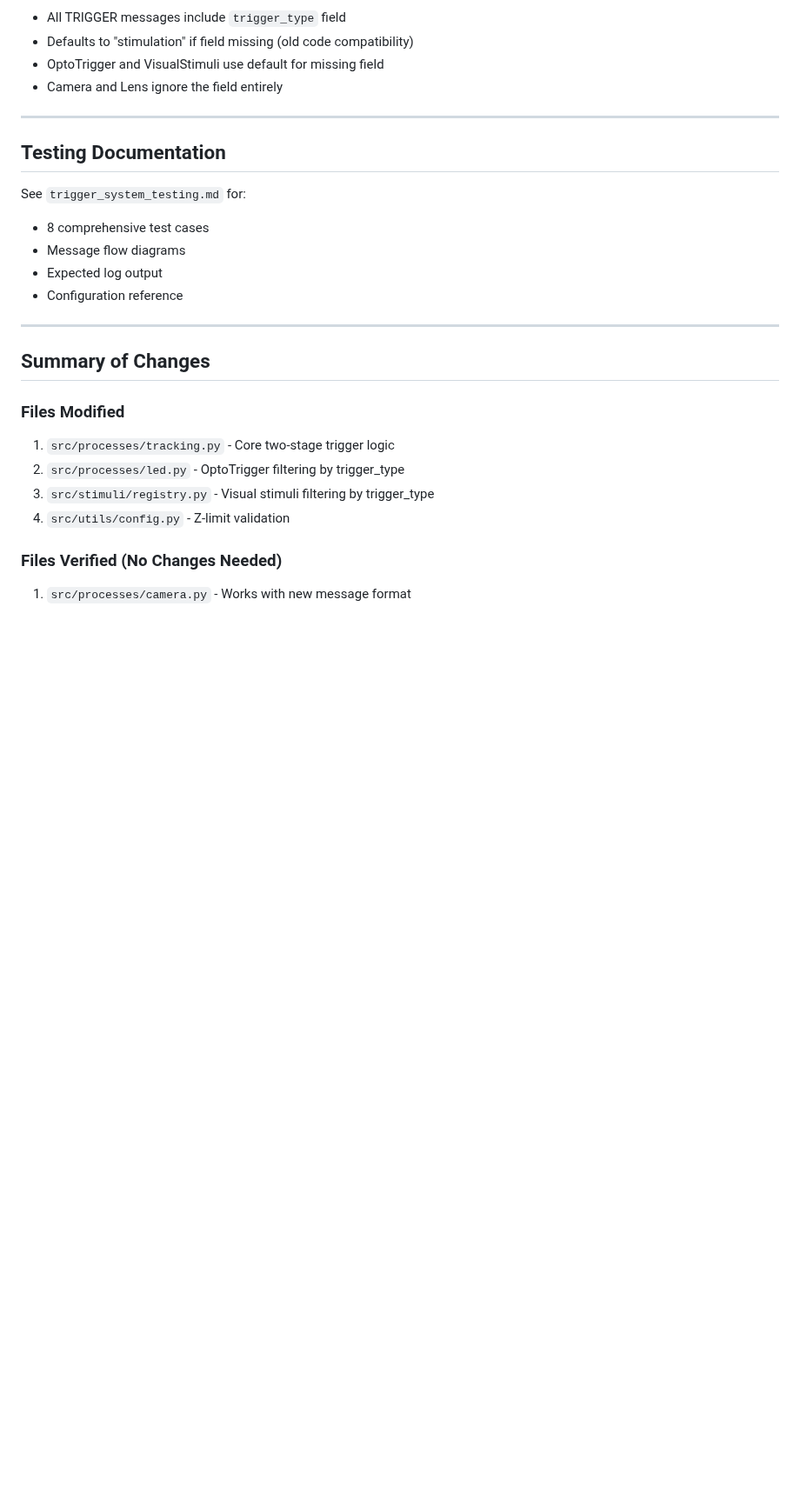
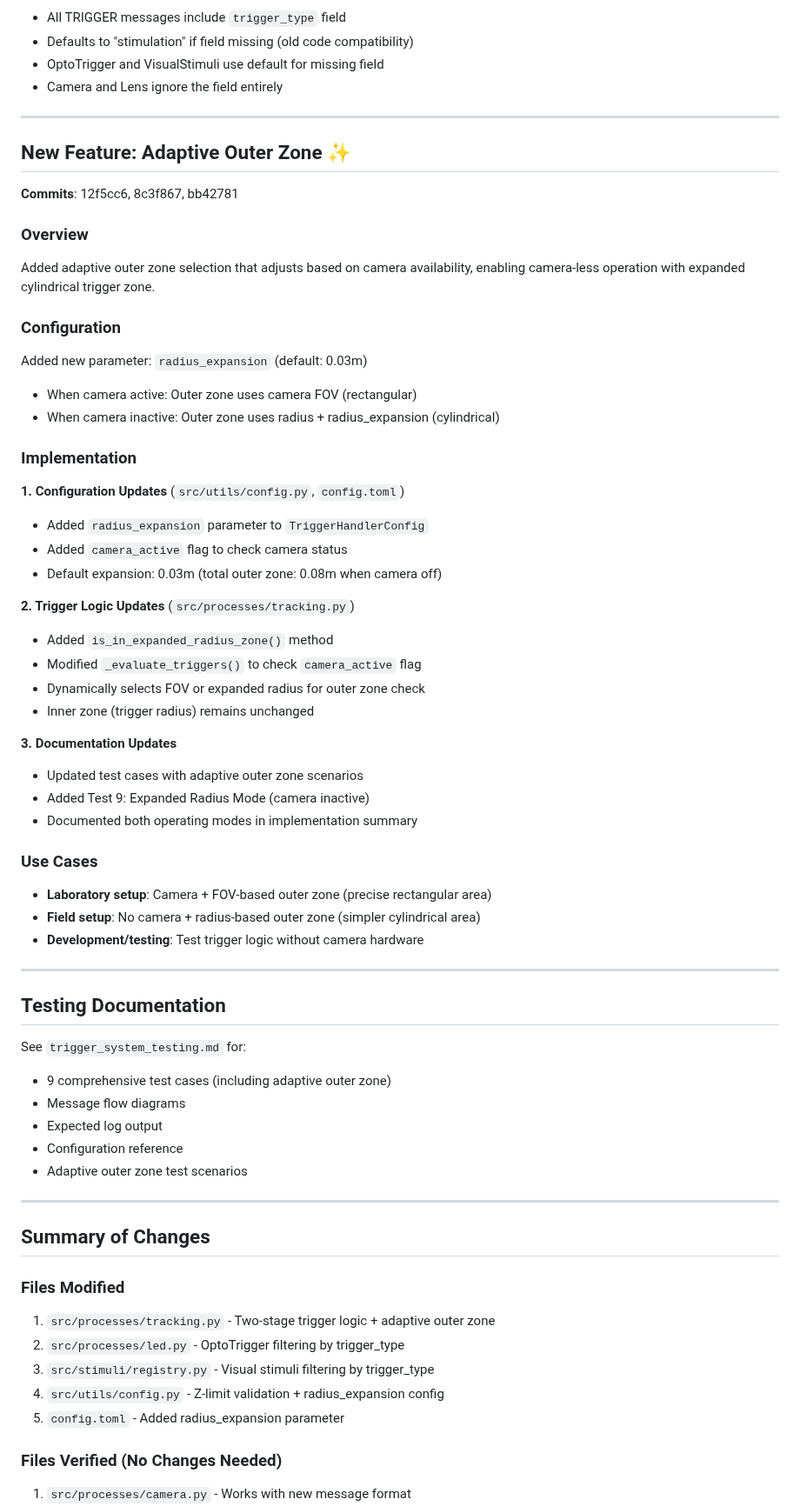
Before and after one commit to mpinb/optofly, a Markdown page: FIXES_SUMMARY.md, the part around one of its changes. Shown at 87% size. GitHub-like rendering; blank space fills up the shorter version.

```diff
--- a/FIXES_SUMMARY.md
+++ b/FIXES_SUMMARY.md
@@ -104,23 +114,62 @@ Implemented sophisticated two-stage trigger logic with separate zones for record
 
 ---
 
+## New Feature: Adaptive Outer Zone ✨
+
+**Commits**: 12f5cc6, 8c3f867, bb42781
+
+### Overview
+Added adaptive outer zone selection that adjusts based on camera availability, enabling camera-less operation with expanded cylindrical trigger zone.
+
+### Configuration
+Added new parameter: `radius_expansion` (default: 0.03m)
+- When camera active: Outer zone uses camera FOV (rectangular)
+- When camera inactive: Outer zone uses radius + radius_expansion (cylindrical)
+
+### Implementation
+
+**1. Configuration Updates** (`src/utils/config.py`, `config.toml`)
+- Added `radius_expansion` parameter to `TriggerHandlerConfig`
+- Added `camera_active` flag to check camera status
+- Default expansion: 0.03m (total outer zone: 0.08m when camera off)
+
+**2. Trigger Logic Updates** (`src/processes/tracking.py`)
+- Added `is_in_expanded_radius_zone()` method
+- Modified `_evaluate_triggers()` to check `camera_active` flag
+- Dynamically selects FOV or expanded radius for outer zone check
+- Inner zone (trigger radius) remains unchanged
+
+**3. Documentation Updates**
+- Updated test cases with adaptive outer zone scenarios
+- Added Test 9: Expanded Radius Mode (camera inactive)
+- Documented both operating modes in implementation summary
+
+### Use Cases
+- **Laboratory setup**: Camera + FOV-based outer zone (precise rectangular area)
+- **Field setup**: No camera + radius-based outer zone (simpler cylindrical area)
+- **Development/testing**: Test trigger logic without camera hardware
+
+---
+
 ## Testing Documentation
 
 See `trigger_system_testing.md` for:
-- 8 comprehensive test cases
+- 9 comprehensive test cases (including adaptive outer zone)
 - Message flow diagrams
 - Expected log output
 - Configuration reference
+- Adaptive outer zone test scenarios
 
 ---
 
 ## Summary of Changes
 
 ### Files Modified
-1. `src/processes/tracking.py` - Core two-stage trigger logic
+1. `src/processes/tracking.py` - Two-stage trigger logic + adaptive outer zone
 2. `src/processes/led.py` - OptoTrigger filtering by trigger_type
 3. `src/stimuli/registry.py` - Visual stimuli filtering by trigger_type
-4. `src/utils/config.py` - Z-limit validation
+4. `src/utils/config.py` - Z-limit validation + radius_expansion config
+5. `config.toml` - Added radius_expansion parameter
 
 ### Files Verified (No Changes Needed)
 1. `src/processes/camera.py` - Works with new message format
```
Also changed, not shown: other parts of FIXES_SUMMARY.md (+27 -8 lines).
